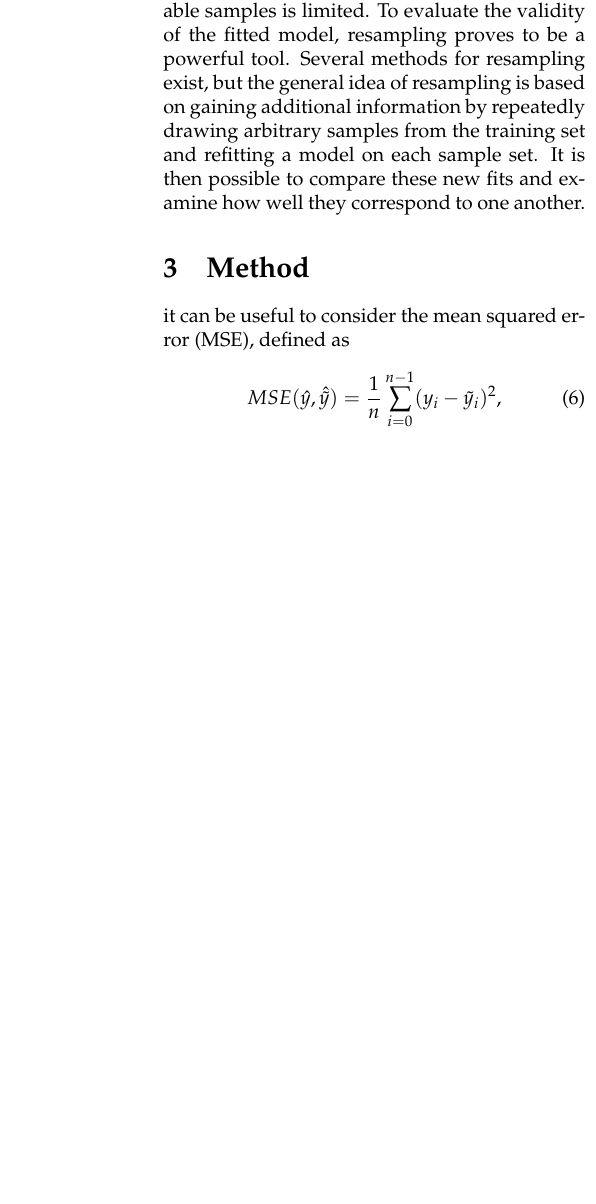
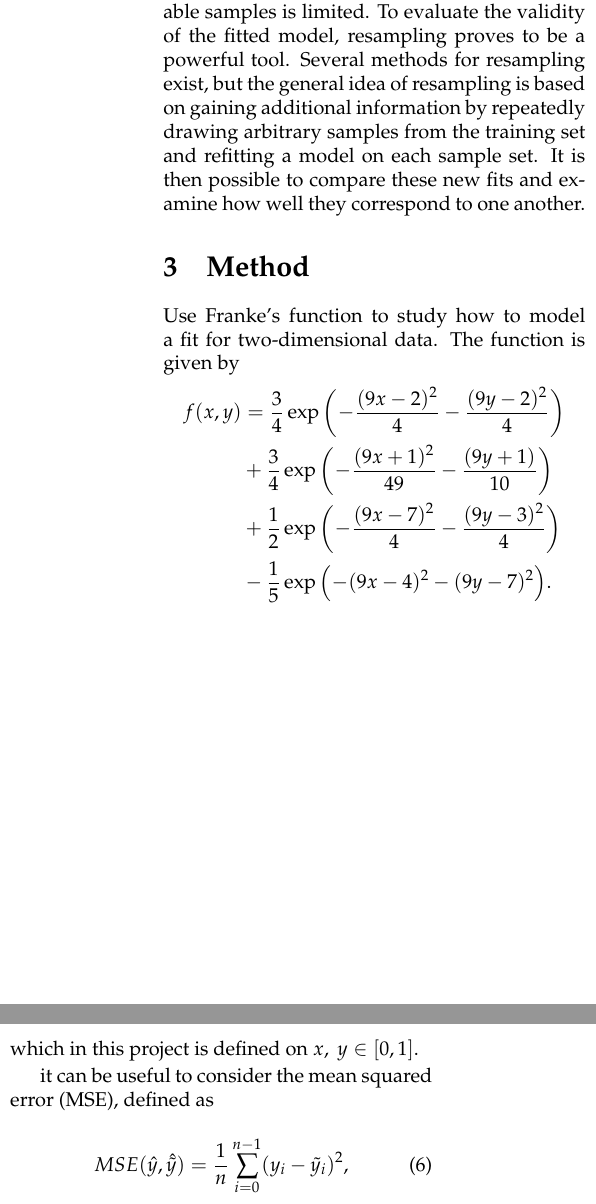
Before and after one commit to bernharl/FYS-STK4155-project1, a LaTeX paper (doc/report_1.tex): part of one column of page 2 of 6 before the commit and two parts of the columns of page 2 of 6 after it, the two joined at a grey line, cut so that both start at the same text, the shorter picture padded with empty space. Compiled offline with pdfLaTeX.

Commit message:
added franke's function to method

```diff
--- a/doc/report_1.tex
+++ b/doc/report_1.tex
@@ -83,7 +83,19 @@ The Least Absolute Shrinkage and Selection Operator (LASSO) regression minimizes
 Finding a proper estimated fit for the given data can be challenging when the amount of available samples is limited. To evaluate the validity of the fitted model, resampling proves to be a powerful tool. Several methods for resampling exist, but the general idea of resampling is based on gaining additional information by repeatedly drawing arbitrary samples from the training set and refitting a model on each sample set. It is then possible to compare these new fits and examine how well they correspond to one another.
 
 \section{Method}
- it can be useful to consider the mean squared error (MSE), defined as
+Use Franke's function to study how to model a fit for two-dimensional data. The function is given by
+\begin{align*}
+f(x,y) &= \frac{3}{4}\exp{\left(-\frac{(9x-2)^2}{4}   - \frac{(9y-2)^2}{4}\right)}\\
+ &+\frac{3}{4}\exp{\left(-\frac{(9x+1)^2}{49}- \frac{(9y+1)}{10}\right)} \\
+ &+\frac{1}{2}\exp{\left(-\frac{(9x-7)^2}{4} - \frac{(9y-3)^2}{4}\right)} \\
+ &-\frac{1}{5}\exp{\left(-(9x-4)^2 - (9y-7)^2\right) }.
+\end{align*}
+ which in this project is defined on $x,\ y \in [0,1]$.
+
+
+
+
+it can be useful to consider the mean squared error (MSE), defined as
 \begin{equation}
     MSE(\hat{y},\hat{\tilde{y}}) = \frac{1}{n}
     \sum_{i=0}^{n-1}(y_i-\tilde{y}_i)^2,
```
